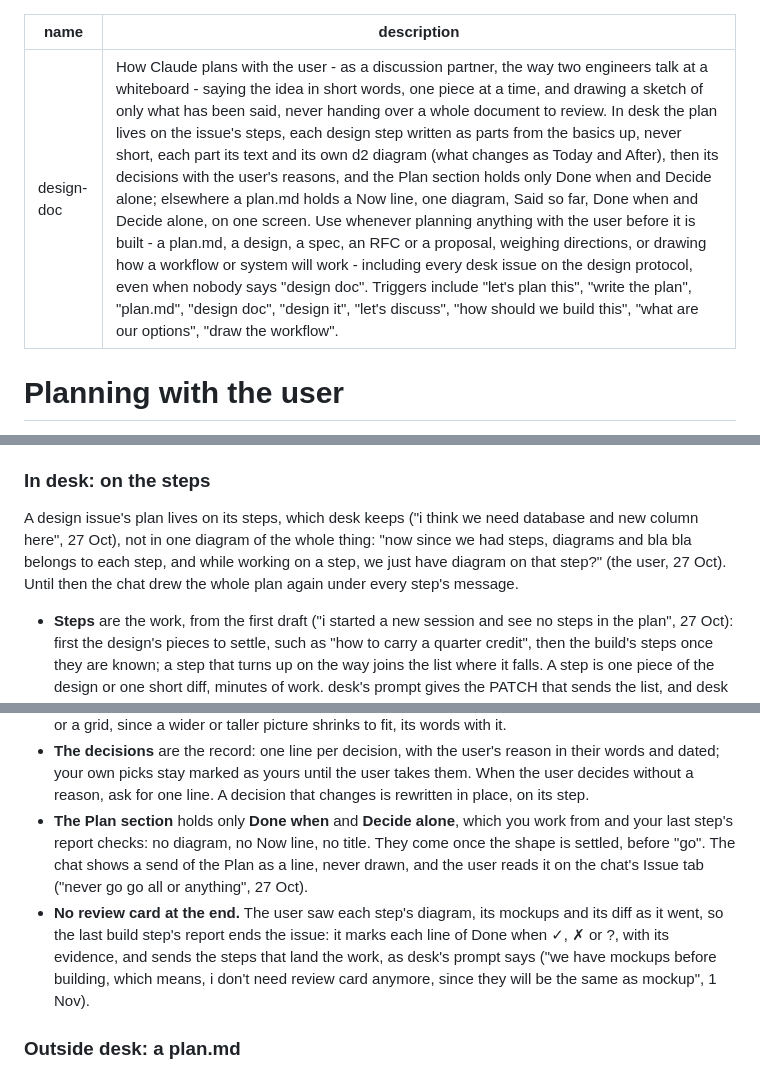
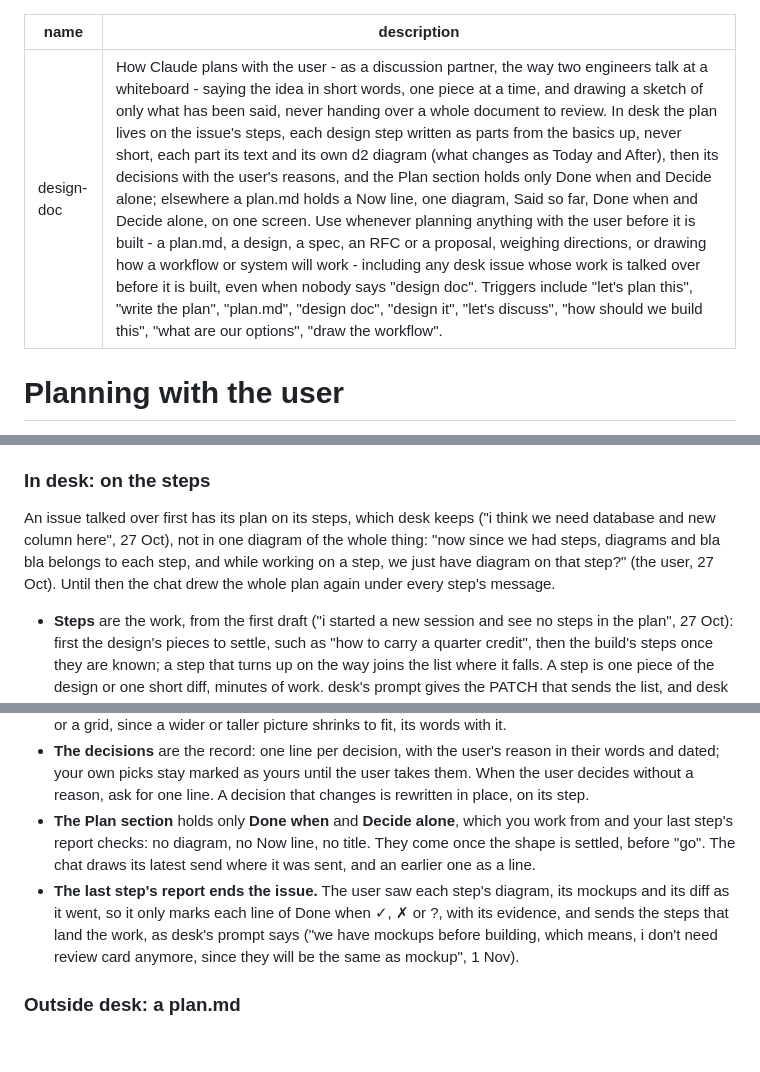
Before and after one commit to alexajuno/desk, a Markdown page: skills/design-doc/SKILL.md, 3 parts joined by grey strips. Drawn GitHub-style; blank space fills up the shorter version.

```diff
--- a/skills/design-doc/SKILL.md
+++ b/skills/design-doc/SKILL.md
@@ -1,6 +1,6 @@
 ---
 name: design-doc
-description: How Claude plans with the user - as a discussion partner, the way two engineers talk at a whiteboard - saying the idea in short words, one piece at a time, and drawing a sketch of only what has been said, never handing over a whole document to review. In desk the plan lives on the issue's steps, each design step written as parts from the basics up, never short, each part its text and its own d2 diagram (what changes as Today and After), then its decisions with the user's reasons, and the Plan section holds only Done when and Decide alone; elsewhere a plan.md holds a Now line, one diagram, Said so far, Done when and Decide alone, on one screen. Use whenever planning anything with the user before it is built - a plan.md, a design, a spec, an RFC or a proposal, weighing directions, or drawing how a workflow or system will work - including every desk issue on the design protocol, even when nobody says "design doc". Triggers include "let's plan this", "write the plan", "plan.md", "design doc", "design it", "let's discuss", "how should we build this", "what are our options", "draw the workflow".
+description: How Claude plans with the user - as a discussion partner, the way two engineers talk at a whiteboard - saying the idea in short words, one piece at a time, and drawing a sketch of only what has been said, never handing over a whole document to review. In desk the plan lives on the issue's steps, each design step written as parts from the basics up, never short, each part its text and its own d2 diagram (what changes as Today and After), then its decisions with the user's reasons, and the Plan section holds only Done when and Decide alone; elsewhere a plan.md holds a Now line, one diagram, Said so far, Done when and Decide alone, on one screen. Use whenever planning anything with the user before it is built - a plan.md, a design, a spec, an RFC or a proposal, weighing directions, or drawing how a workflow or system will work - including any desk issue whose work is talked over before it is built, even when nobody says "design doc". Triggers include "let's plan this", "write the plan", "plan.md", "design doc", "design it", "let's discuss", "how should we build this", "what are our options", "draw the workflow".
 ---
 
 # Planning with the user
@@ -24,7 +24,7 @@ What you both look at: diagrams, each of one piece, and in desk the text of a st
 
 ### In desk: on the steps
 
-A design issue's plan lives on its steps, which desk keeps ("i think we need database and new column here", 27 Oct), not in one diagram of the whole thing: "now since we had steps, diagrams and bla bla belongs to each step, and while working on a step, we just have diagram on that step?" (the user, 27 Oct). Until then the chat drew the whole plan again under every step's message.
+An issue talked over first has its plan on its steps, which desk keeps ("i think we need database and new column here", 27 Oct), not in one diagram of the whole thing: "now since we had steps, diagrams and bla bla belongs to each step, and while working on a step, we just have diagram on that step?" (the user, 27 Oct). Until then the chat drew the whole plan again under every step's message.
 
 - **Steps** are the work, from the first draft ("i started a new session and see no steps in the plan", 27 Oct): first the design's pieces to settle, such as "how to carry a quarter credit", then the build's steps once they are known; a step that turns up on the way joins the list where it falls. A step is one piece of the design or one short diff, minutes of work. desk's prompt gives the PATCH that sends the list, and desk draws it with the issues' status circles on the issue's page and in its chat, in a card above the composer that opens on the one being worked on, as Claude's desktop app shows its todo list ("i want the steps to be displayed right within the chat tab while it's doing, above the composer", 31 Oct).
 - **A design step explains its piece in full, as parts**, sent from a draft with `PUT /api/issues/<slug>/steps/1.2`, as the desk skill says: from the basics up, never short, assuming nothing the user knows, and the user skips what they know ("AI always start from basic level and current state of the problem. explaining in deep detail with all the diagram. and i'll try to skip whichever part i felt like i understood", 3 Nov). Each part is a `###` heading, its title, then its paragraphs, the voice, and its own d2 diagram, the video. The chat shows the text on the left and, in its right half, the diagram of the part being read, following the scroll, the parts' titles as pills above it to skip by; on a phone, or with the half on something else, each diagram draws under its text. A click on the step in the card above the composer brings it back into view, and on the issue's page a click on its row opens it.
@@ -90,8 +90,8 @@ A design issue's plan lives on its steps, which desk keeps ("i think we need dat
 
 - **The diagram** is the thing itself, not the progress: what exists and what its part, or its build step, changes, Today and After, a table as a table, the part being worked on with a double border. Where the work stands is a few words in your report, such as "Build, 2 of 3" ("maybe we don't even need progress diagram at all?", 27 Oct). It holds only what its part says, about a dozen shapes at most. Draw for the chat's half, about 650px square: three or four shapes to a row, then top to bottom (`direction: down`) or a grid, since a wider or taller picture shrinks to fit, its words with it.
 - **The decisions** are the record: one line per decision, with the user's reason in their words and dated; your own picks stay marked as yours until the user takes them. When the user decides without a reason, ask for one line. A decision that changes is rewritten in place, on its step.
-- **The Plan section** holds only **Done when** and **Decide alone**, which you work from and your last step's report checks: no diagram, no Now line, no title. They come once the shape is settled, before "go". The chat shows a send of the Plan as a line, never drawn, and the user reads it on the chat's Issue tab ("never go go all or anything", 27 Oct).
-- **No review card at the end.** The user saw each step's diagram, its mockups and its diff as it went, so the last build step's report ends the issue: it marks each line of Done when ✓, ✗ or ?, with its evidence, and sends the steps that land the work, as desk's prompt says ("we have mockups before building, which means, i don't need review card anymore, since they will be the same as mockup", 1 Nov).
+- **The Plan section** holds only **Done when** and **Decide alone**, which you work from and your last step's report checks: no diagram, no Now line, no title. They come once the shape is settled, before "go". The chat draws its latest send where it was sent, and an earlier one as a line.
+- **The last step's report ends the issue.** The user saw each step's diagram, its mockups and its diff as it went, so it only marks each line of Done when ✓, ✗ or ?, with its evidence, and sends the steps that land the work, as desk's prompt says ("we have mockups before building, which means, i don't need review card anymore, since they will be the same as mockup", 1 Nov).
 
 ### Outside desk: a plan.md
 
```
Also changed, not shown: CLAUDE.md (+4 -4 lines), 1 other file.
